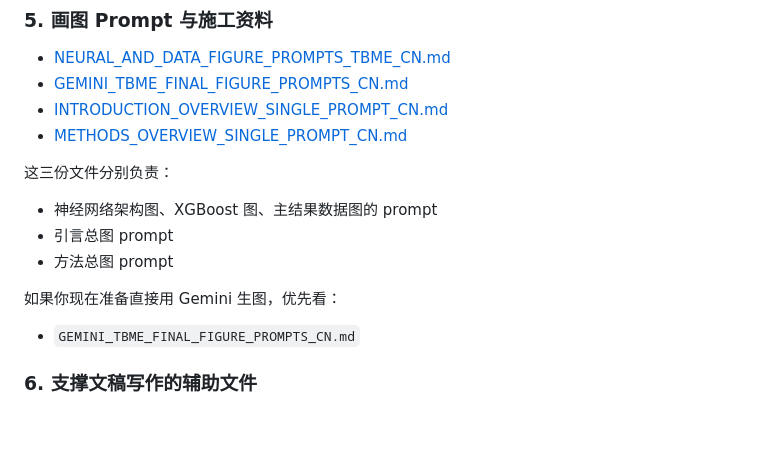
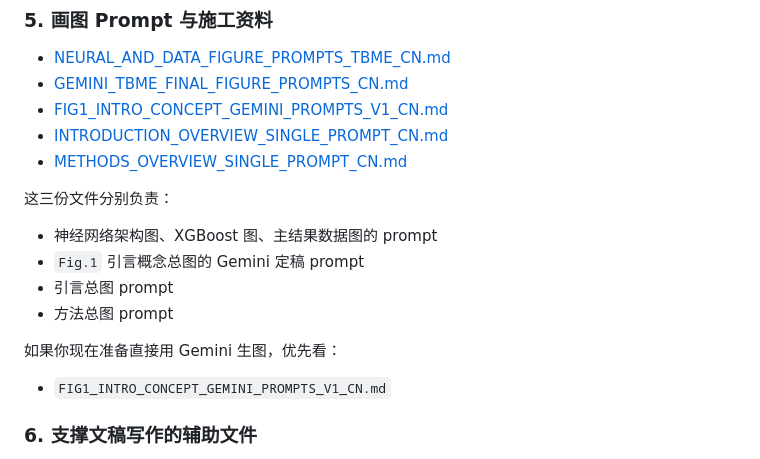
Before and after one commit to espetinhosofiate367-cyber/Intraoperative-pulmonary-nodule-localization-and-feature-inversion-system-, a Markdown page: 01_manuscript/README_CN_CURRENT.md, the part around the change. Rendered like a GitHub page; blank space fills up the shorter version.

Commit message:
Add dedicated Gemini prompt pack for Fig.1 introduction concept

```diff
--- a/01_manuscript/README_CN_CURRENT.md
+++ b/01_manuscript/README_CN_CURRENT.md
@@ -58,16 +58,18 @@
 ### 5. 画图 Prompt 与施工资料
 - [NEURAL_AND_DATA_FIGURE_PROMPTS_TBME_CN.md](/C:/Users/SWH/Desktop/GitHub_Docs_Package/Code_Archive/paper_flexible_sensor_lung_nodule_localization/tbme_submission_release_v1/06_ai_figure_prompts/NEURAL_AND_DATA_FIGURE_PROMPTS_TBME_CN.md)
 - [GEMINI_TBME_FINAL_FIGURE_PROMPTS_CN.md](/C:/Users/SWH/Desktop/GitHub_Docs_Package/Code_Archive/paper_flexible_sensor_lung_nodule_localization/tbme_submission_release_v1/06_ai_figure_prompts/GEMINI_TBME_FINAL_FIGURE_PROMPTS_CN.md)
+- [FIG1_INTRO_CONCEPT_GEMINI_PROMPTS_V1_CN.md](/C:/Users/SWH/Desktop/GitHub_Docs_Package/Code_Archive/paper_flexible_sensor_lung_nodule_localization/tbme_submission_release_v1/06_ai_figure_prompts/FIG1_INTRO_CONCEPT_GEMINI_PROMPTS_V1_CN.md)
 - [INTRODUCTION_OVERVIEW_SINGLE_PROMPT_CN.md](/C:/Users/SWH/Desktop/GitHub_Docs_Package/Code_Archive/paper_flexible_sensor_lung_nodule_localization/tbme_submission_release_v1/06_ai_figure_prompts/INTRODUCTION_OVERVIEW_SINGLE_PROMPT_CN.md)
 - [METHODS_OVERVIEW_SINGLE_PROMPT_CN.md](/C:/Users/SWH/Desktop/GitHub_Docs_Package/Code_Archive/paper_flexible_sensor_lung_nodule_localization/tbme_submission_release_v1/06_ai_figure_prompts/METHODS_OVERVIEW_SINGLE_PROMPT_CN.md)
 
 这三份文件分别负责：
 - 神经网络架构图、XGBoost 图、主结果数据图的 prompt
+- `Fig.1` 引言概念总图的 Gemini 定稿 prompt
 - 引言总图 prompt
 - 方法总图 prompt
 
 如果你现在准备直接用 Gemini 生图，优先看：
-- `GEMINI_TBME_FINAL_FIGURE_PROMPTS_CN.md`
+- `FIG1_INTRO_CONCEPT_GEMINI_PROMPTS_V1_CN.md`
 
 ### 6. 支撑文稿写作的辅助文件
 - [MODEL_AND_SYSTEM_BLUEPRINT.md](/C:/Users/SWH/Desktop/GitHub_Docs_Package/Code_Archive/paper_flexible_sensor_lung_nodule_localization/tbme_submission_release_v1/01_manuscript/MODEL_AND_SYSTEM_BLUEPRINT.md)
```
Also changed, not shown: 06_ai_figure_prompts/FIG1_INTRO_CONCEPT_GEMINI_PROMPTS_V1_CN.md (added, +138 -0 lines).
